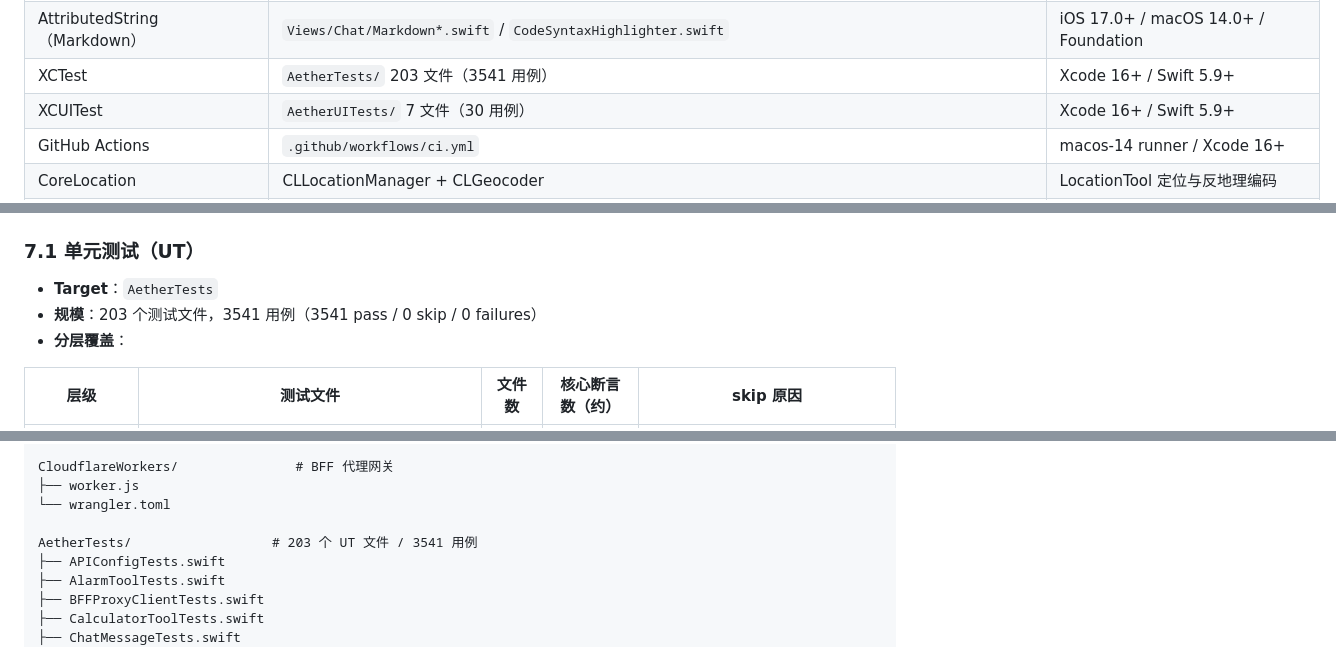
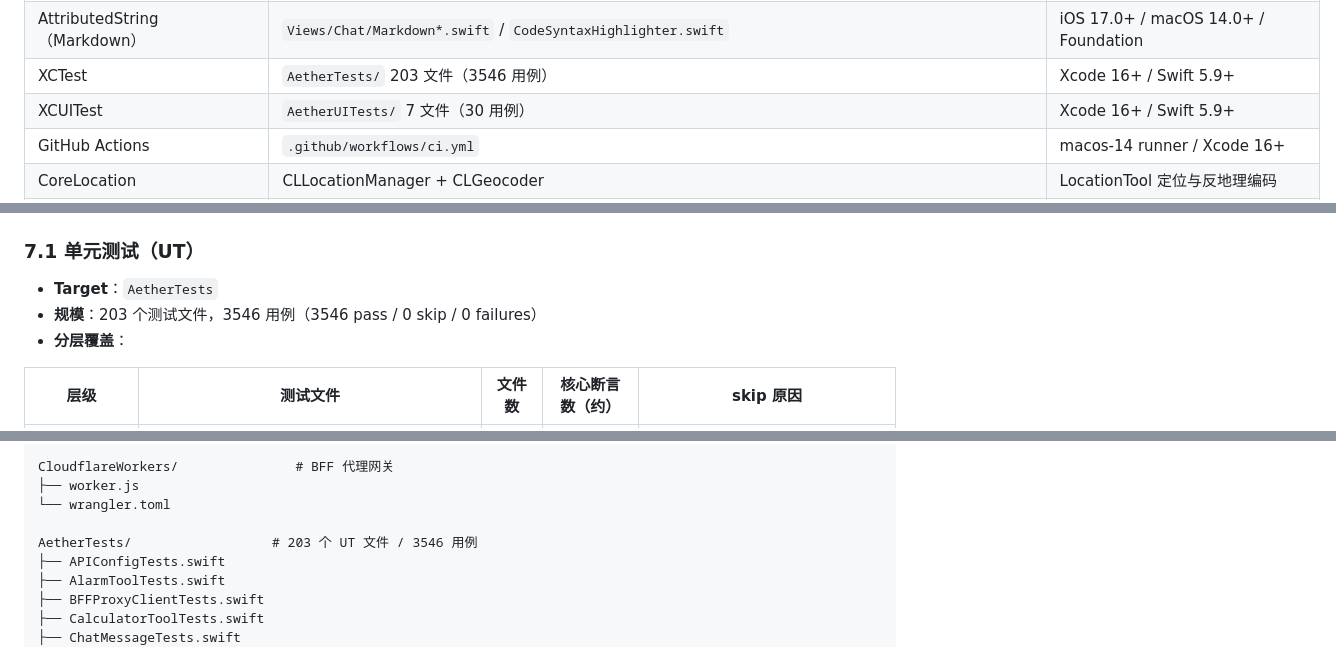
Before and after one commit to luosicx/Aether, a Markdown page: doc/ARCHITECTURE.md, 3 parts joined by grey strips. GitHub-like rendering.

Commit message:
docs: 测试计数同步 3541 → 3546（SSEParser 新增 5 个 Rust 路径用例）
修复 coverage-summary 文档一致性门：README / OPTIMIZATION / ARCHITECTURE
的 XCTest 用例数与代码统计对齐，总计 3748 → 3753。

```diff
--- a/doc/ARCHITECTURE.md
+++ b/doc/ARCHITECTURE.md
@@ -1759,7 +1759,7 @@ sequenceDiagram
 | PerformanceMonitor | `Services/Performance/PerformanceMonitor.swift` | iOS 17.0+ / macOS 14.0+ |
 | PrivacyInfo.xcprivacy | `Resources/PrivacyInfo.xcprivacy` | iOS 17.0+ / macOS 14.0+ / Xcode 16+（App Store 审核要求） |
 | AttributedString（Markdown） | `Views/Chat/Markdown*.swift` / `CodeSyntaxHighlighter.swift` | iOS 17.0+ / macOS 14.0+ / Foundation |
-| XCTest | `AetherTests/` 203 文件（3541 用例） | Xcode 16+ / Swift 5.9+ |
+| XCTest | `AetherTests/` 203 文件（3546 用例） | Xcode 16+ / Swift 5.9+ |
 | XCUITest | `AetherUITests/` 7 文件（30 用例） | Xcode 16+ / Swift 5.9+ |
 | GitHub Actions | `.github/workflows/ci.yml` | macos-14 runner / Xcode 16+ |
 | CoreLocation | CLLocationManager + CLGeocoder | LocationTool 定位与反地理编码 | iOS 17.0+ / macOS 14.0+ / CoreLocation.framework |
@@ -1804,7 +1804,7 @@ sequenceDiagram
 ### 7.1 单元测试（UT）
 
 - **Target**：`AetherTests`
-- **规模**：203 个测试文件，3541 用例（3541 pass / 0 skip / 0 failures）
+- **规模**：203 个测试文件，3546 用例（3546 pass / 0 skip / 0 failures）
 - **分层覆盖**：
 
 | 层级 | 测试文件 | 文件数 | 核心断言数（约） | skip 原因 |
@@ -2156,7 +2156,7 @@ CloudflareWorkers/               # BFF 代理网关
 ├── worker.js
 └── wrangler.toml
 
-AetherTests/                  # 203 个 UT 文件 / 3541 用例
+AetherTests/                  # 203 个 UT 文件 / 3546 用例
 ├── APIConfigTests.swift
 ├── AlarmToolTests.swift
 ├── BFFProxyClientTests.swift
```
Also changed, not shown: README.md (+3 -3 lines), doc/OPTIMIZATION.md (+1 -1 lines).
